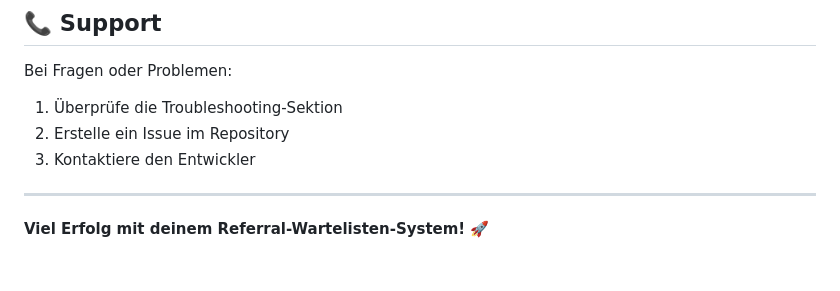
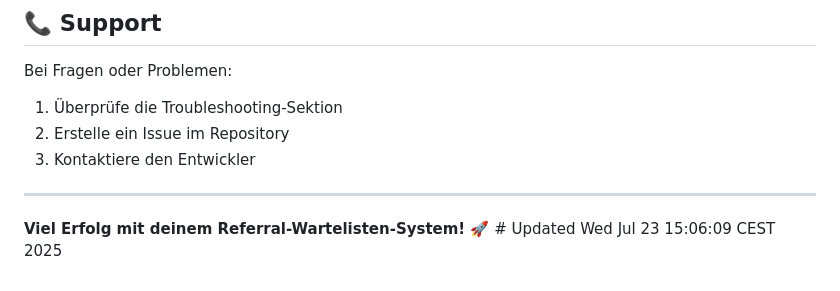
Before and after one commit to weioel/referral-waitinglist, a Markdown page: README.md, the part around the change. GitHub-like rendering.

```diff
--- a/README.md
+++ b/README.md
@@ -182,4 +182,4 @@ Bei Fragen oder Problemen:
 
 ---
 
-**Viel Erfolg mit deinem Referral-Wartelisten-System! 🚀**
+**Viel Erfolg mit deinem Referral-Wartelisten-System! 🚀** # Updated Wed Jul 23 15:06:09 CEST 2025
```
